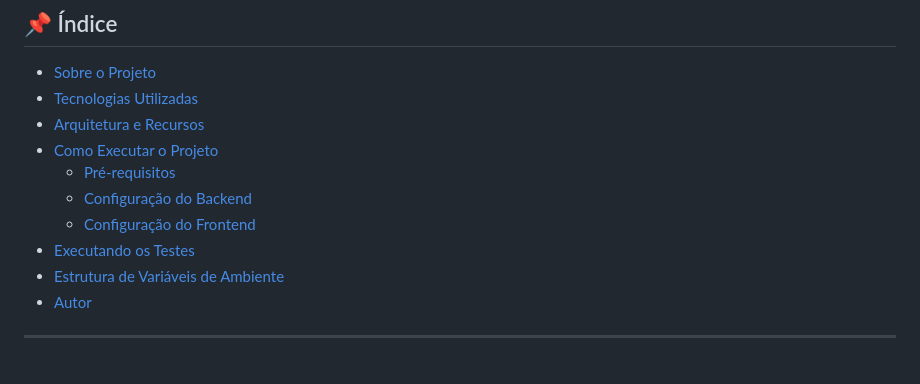
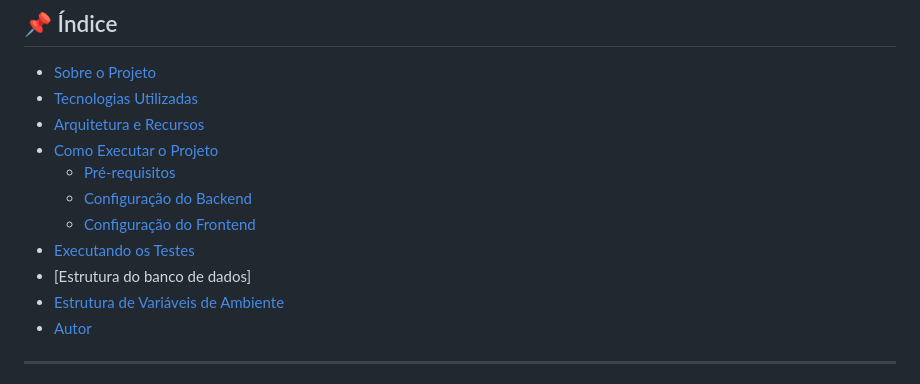
Before and after one commit to GuilhermeTyper/Plataforma_de_gestao, a Markdown page: README.md, the part around one of its changes. Drawn GitHub-style.

Commit message:
Update README with database structure and ER diagram
Add database structure section with ER diagram to README

```diff
--- a/README.md
+++ b/README.md
@@ -14,6 +14,7 @@
   - [Configuração do Backend](#1-configuração-do-backend-laravel)
   - [Configuração do Frontend](#2-configuração-do-frontend-react)
 - [Executando os Testes](#-executando-os-testes)
+- [Estrutura do banco de dados]
 - [Estrutura de Variáveis de Ambiente](#-estrutura-de-variáveis-de-ambiente)
 - [Autor](#-autor)
 
```
Also changed, not shown: other parts of README.md (+44 -0 lines).
